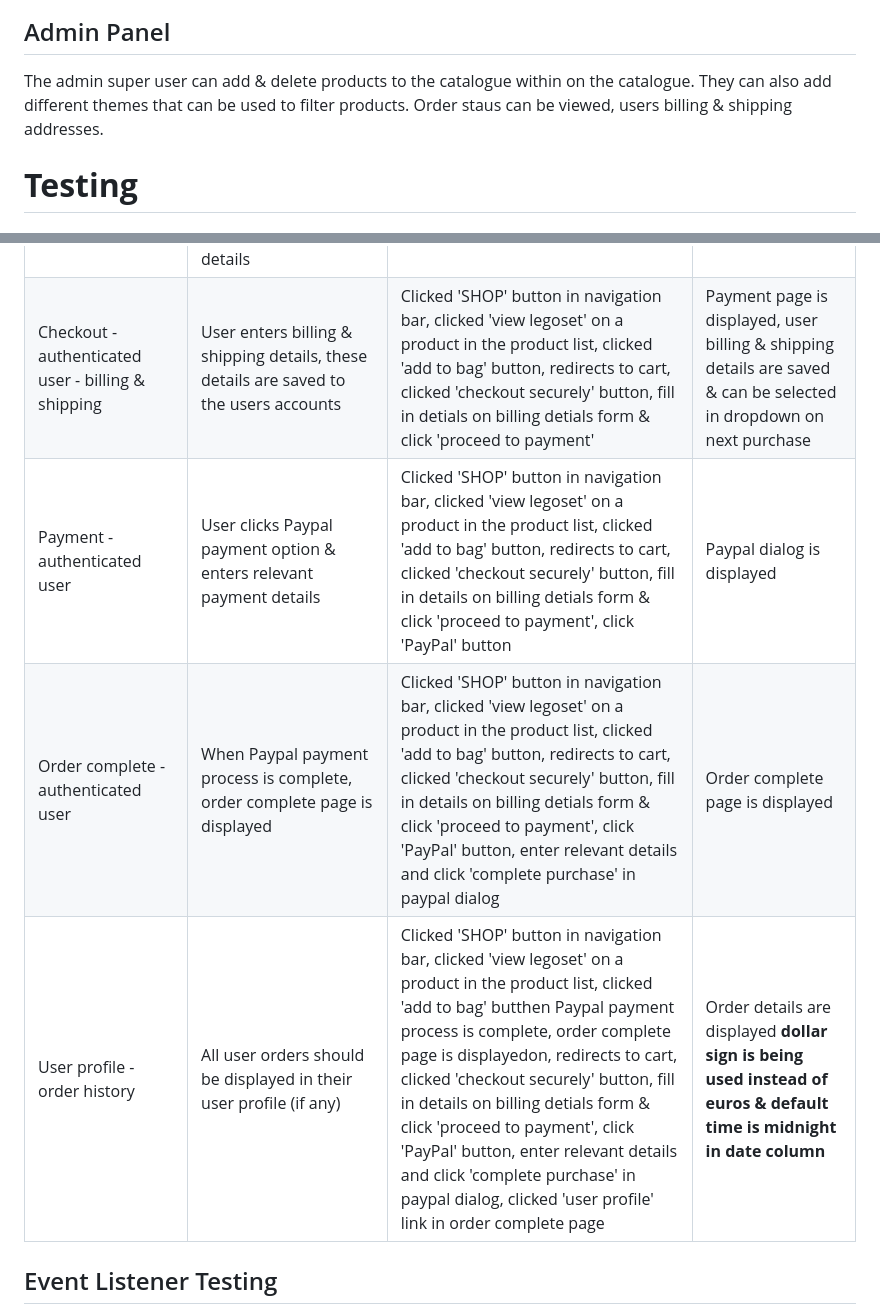
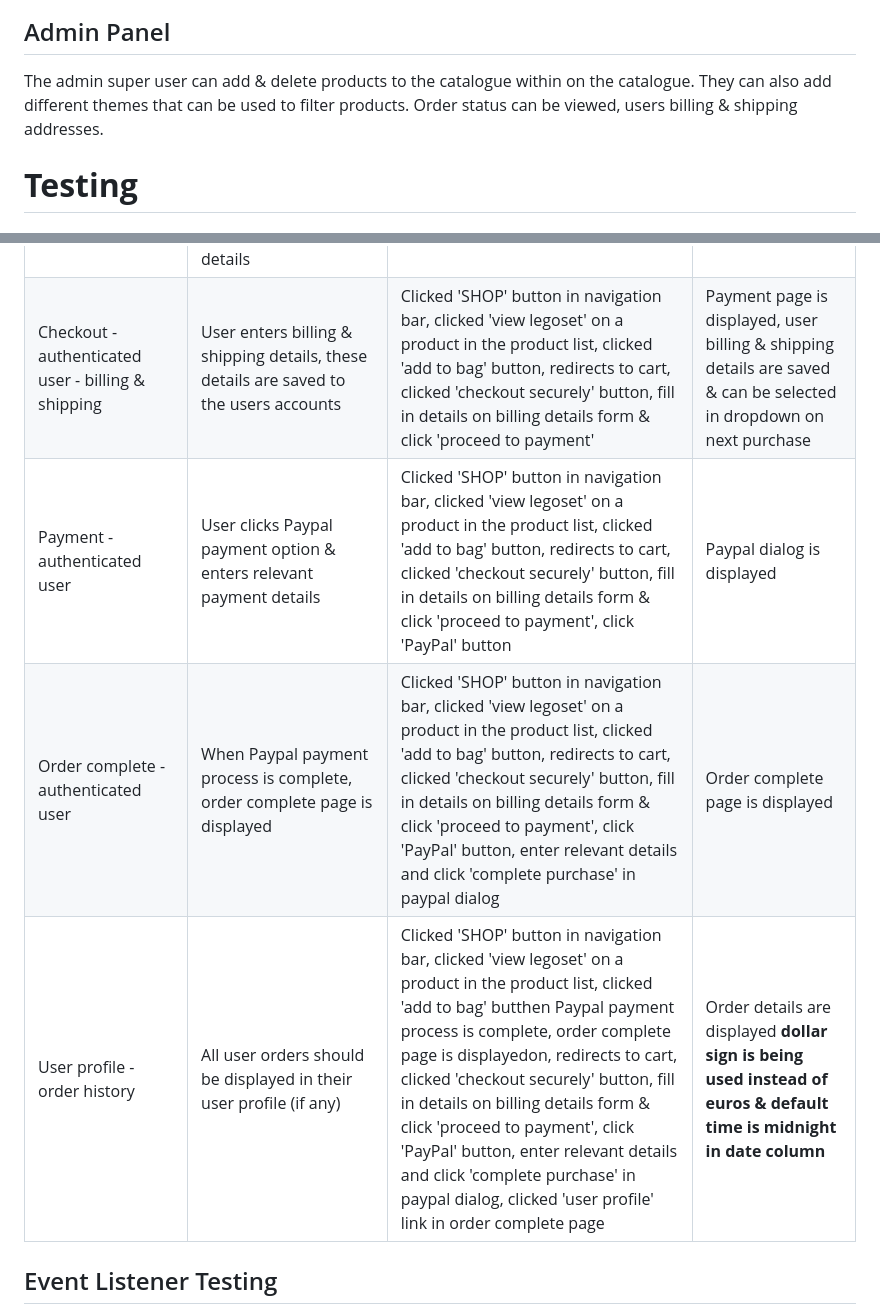
Before and after one commit to emmaC11/brick-by-brick, a Markdown page: README.md, 2 parts joined by grey strips. GitHub-like rendering.

Commit message:
add wireframes & fix spelling mistake in readme

```diff
--- a/README.md
+++ b/README.md
@@ -171,7 +175,7 @@ If the user has not placed any orders, a message is displayed indicating that th
 ![image](https://github.com/emmaC11/Dev-Connect/assets/83119583/dcea8957-ffe7-4915-9196-a852b851d1e7)
 
 ## Admin Panel
-The admin super user can add & delete products to the catalogue within on the catalogue. They can also add different themes that can be used to filter products. Order staus can be viewed, users billing & shipping addresses.
+The admin super user can add & delete products to the catalogue within on the catalogue. They can also add different themes that can be used to filter products. Order status can be viewed, users billing & shipping addresses.
 
 # **Testing**
 ## Validator Testing
@@ -211,10 +215,10 @@ I have used the PEP8 Linter to validate my code. It is activated within my code
 | Cart - quantity 0| Use the minus buttons to make the product quantity 0, this should make the cart empty | Clicked 'SHOP' button in navigation bar, clicked 'view legoset' on a product in the product list, clicked 'add to bag' button, clicked - button until quantity is 0 | Item quantity is updated & then removed from cart when quantity is 0 |
 | Checkout - unauthenticated user| When the 'checkout securely' button is clicked, the user is prompted to login or signup | Clicked 'SHOP' button in navigation bar, clicked 'view legoset' on a product in the product list, clicked 'add to bag' button, redirects to cart, clicked 'checkout securely' button | Banner is displayed prompting user to login or sign up|
 | Checkout - authenticated user| When the 'checkout securely' button is clicked, the user is brought to the checkout page where they can enter their shipping & billing details | Clicked 'SHOP' button in navigation bar, clicked 'view legoset' on a product in the product list, clicked 'add to bag' button, redirects to cart, clicked 'checkout securely' button | Checkout page is displayed with billing details form |
-| Checkout - authenticated user - billing & shipping| User enters billing & shipping details, these details are saved to the users accounts | Clicked 'SHOP' button in navigation bar, clicked 'view legoset' on a product in the product list, clicked 'add to bag' button, redirects to cart, clicked 'checkout securely' button, fill in detials on billing detials form & click 'proceed to payment'| Payment page is displayed, user billing & shipping details are saved & can be selected in dropdown on next purchase|
-| Payment - authenticated user | User clicks Paypal payment option & enters relevant payment details | Clicked 'SHOP' button in navigation bar, clicked 'view legoset' on a product in the product list, clicked 'add to bag' button, redirects to cart, clicked 'checkout securely' button, fill in details on billing detials form & click 'proceed to payment', click 'PayPal' button | Paypal dialog is displayed |
-| Order complete - authenticated user | When Paypal payment process is complete, order complete page is displayed | Clicked 'SHOP' button in navigation bar, clicked 'view legoset' on a product in the product list, clicked 'add to bag' button, redirects to cart, clicked 'checkout securely' button, fill in details on billing detials form & click 'proceed to payment', click 'PayPal' button, enter relevant details and click 'complete purchase' in paypal dialog | Order complete page is displayed |
-| User profile - order history | All user orders should be displayed in their user profile (if any) | Clicked 'SHOP' button in navigation bar, clicked 'view legoset' on a product in the product list, clicked 'add to bag' butthen Paypal payment process is complete, order complete page is displayedon, redirects to cart, clicked 'checkout securely' button, fill in details on billing detials form & click 'proceed to payment', click 'PayPal' button, enter relevant details and click 'complete purchase' in paypal dialog, clicked 'user profile' link in order complete page | Order details are displayed <strong>dollar sign is being used instead of euros & default time is midnight in date column</strong>|
+| Checkout - authenticated user - billing & shipping| User enters billing & shipping details, these details are saved to the users accounts | Clicked 'SHOP' button in navigation bar, clicked 'view legoset' on a product in the product list, clicked 'add to bag' button, redirects to cart, clicked 'checkout securely' button, fill in details on billing details form & click 'proceed to payment'| Payment page is displayed, user billing & shipping details are saved & can be selected in dropdown on next purchase|
+| Payment - authenticated user | User clicks Paypal payment option & enters relevant payment details | Clicked 'SHOP' button in navigation bar, clicked 'view legoset' on a product in the product list, clicked 'add to bag' button, redirects to cart, clicked 'checkout securely' button, fill in details on billing details form & click 'proceed to payment', click 'PayPal' button | Paypal dialog is displayed |
+| Order complete - authenticated user | When Paypal payment process is complete, order complete page is displayed | Clicked 'SHOP' button in navigation bar, clicked 'view legoset' on a product in the product list, clicked 'add to bag' button, redirects to cart, clicked 'checkout securely' button, fill in details on billing details form & click 'proceed to payment', click 'PayPal' button, enter relevant details and click 'complete purchase' in paypal dialog | Order complete page is displayed |
+| User profile - order history | All user orders should be displayed in their user profile (if any) | Clicked 'SHOP' button in navigation bar, clicked 'view legoset' on a product in the product list, clicked 'add to bag' butthen Paypal payment process is complete, order complete page is displayedon, redirects to cart, clicked 'checkout securely' button, fill in details on billing details form & click 'proceed to payment', click 'PayPal' button, enter relevant details and click 'complete purchase' in paypal dialog, clicked 'user profile' link in order complete page | Order details are displayed <strong>dollar sign is being used instead of euros & default time is midnight in date column</strong>|
 
 
 ## Event Listener Testing
```
Also changed, not shown: other parts of README.md (+6 -2 lines).
